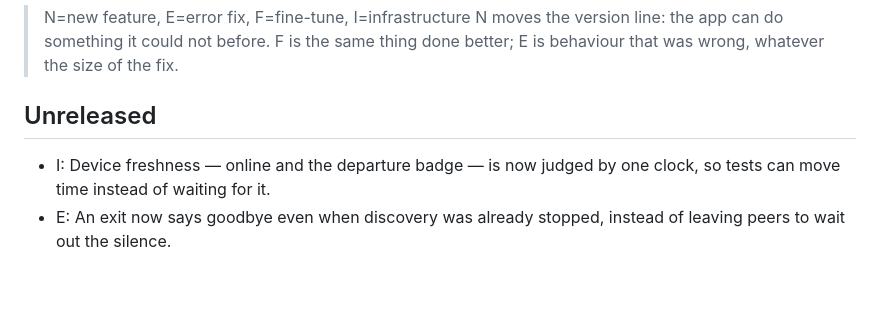
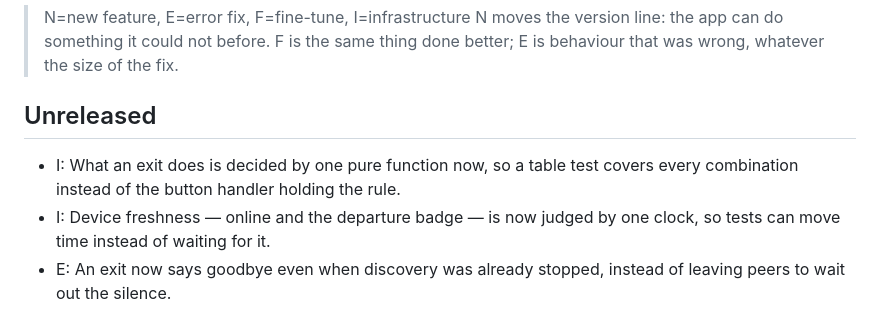
Before and after one commit to 3edc4rfv5rdx/EasySend, a Markdown page: CHANGELOG.md, the part around the change. Rendered like a GitHub page; blank space fills up the shorter version.

```diff
--- a/CHANGELOG.md
+++ b/CHANGELOG.md
@@ -4,6 +4,7 @@
 > F is the same thing done better; E is behaviour that was wrong, whatever the size of the fix.
 
 ## Unreleased
+- I: What an exit does is decided by one pure function now, so a table test covers every combination instead of the button handler holding the rule.
 - I: Device freshness — online and the departure badge — is now judged by one clock, so tests can move time instead of waiting for it.
 - E: An exit now says goodbye even when discovery was already stopped, instead of leaving peers to wait out the silence.
 - E: A full exit on Android left the outgoing transfer sending with no screen, no notification and no way to stop it; it is cancelled now, the receiver is told, and the exit question says so.
```
Also changed, not shown: ADD/tofix7.md (+1 -1 lines).
